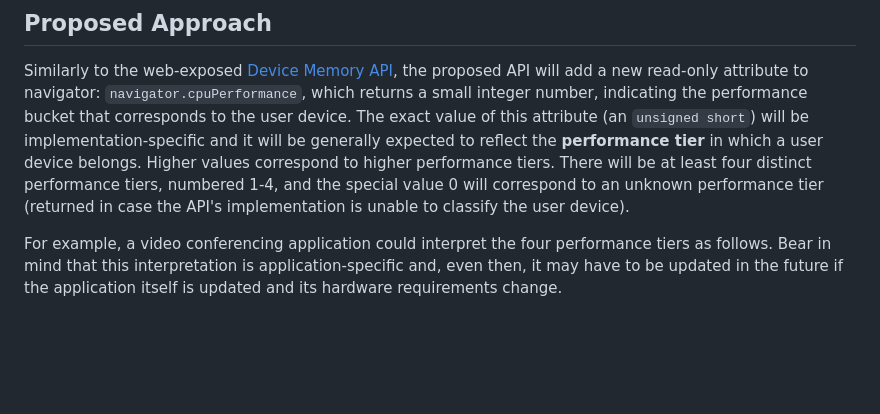
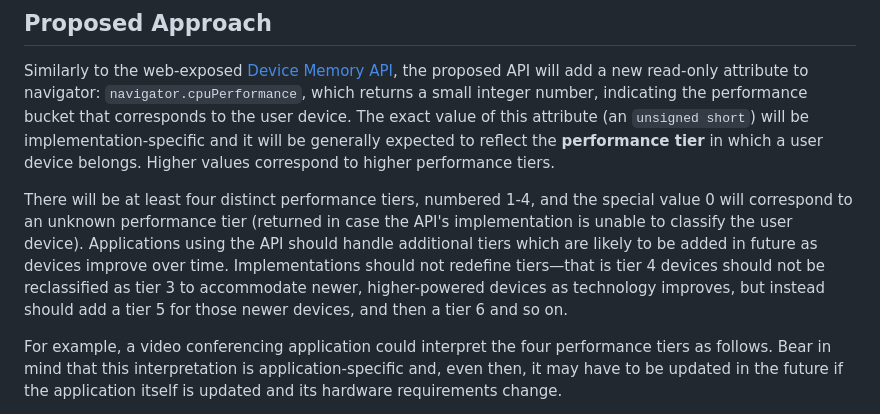
Before and after one commit to explainers-by-googlers/cpu-performance, a Markdown page: README.md, the part around the change. Drawn GitHub-style; blank space fills up the shorter version.

Commit message:
Add more explicit working about tier changes

```diff
--- a/README.md
+++ b/README.md
@@ -109,10 +109,16 @@ a small integer number, indicating the performance bucket that corresponds
 to the user device. The exact value of this attribute (an `unsigned short`)
 will be implementation-specific and it will be generally expected to reflect
 the **performance tier** in which a user device belongs. Higher values
-correspond to higher performance tiers. There will be at least four distinct
-performance tiers, numbered 1-4, and the special value 0 will correspond to
-an unknown performance tier (returned in case the API's implementation is
-unable to classify the user device).
+correspond to higher performance tiers.
+
+There will be at least four distinct performance tiers, numbered 1-4, and the
+special value 0 will correspond to an unknown performance tier (returned in
+case the API's implementation is unable to classify the user device).
+Applications using the API should handle additional tiers which are likely to
+be added in future as devices improve over time. Implementations should not
+redefine tiers—that is tier 4 devices should not be reclassified as tier 3 to
+accommodate newer, higher-powered devices as technology improves, but instead
+should add a tier 5 for those newer devices, and then a tier 6 and so on.
 
 For example, a video conferencing application could interpret the four
 performance tiers as follows. Bear in mind that this interpretation is
```
